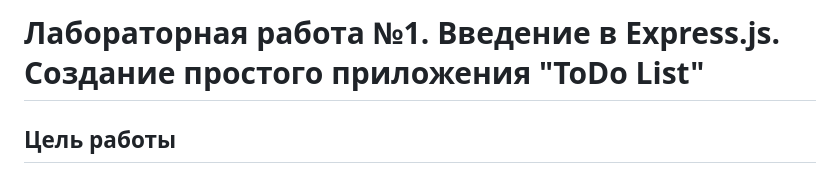
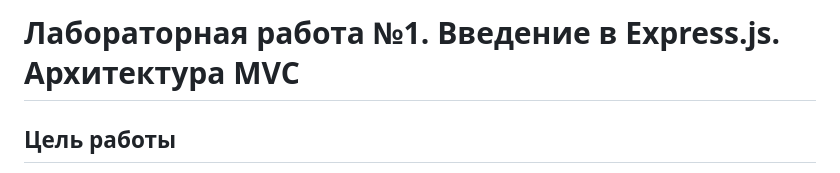
Before and after one commit to MSU-Courses/development-server-side-applications, a Markdown page: Lab/01_Express_Introduction/readme.md, the part around the change. GitHub-like rendering.

Commit message:
fix: update title in readme to reflect MVC architecture focus

```diff
--- a/Lab/01_Express_Introduction/readme.md
+++ b/Lab/01_Express_Introduction/readme.md
@@ -1,4 +1,4 @@
-# Лабораторная работа №1. Введение в Express.js. Создание простого приложения "ToDo List"
+# Лабораторная работа №1. Введение в Express.js. Архитектура MVC
 
 ## Цель работы
 
```
